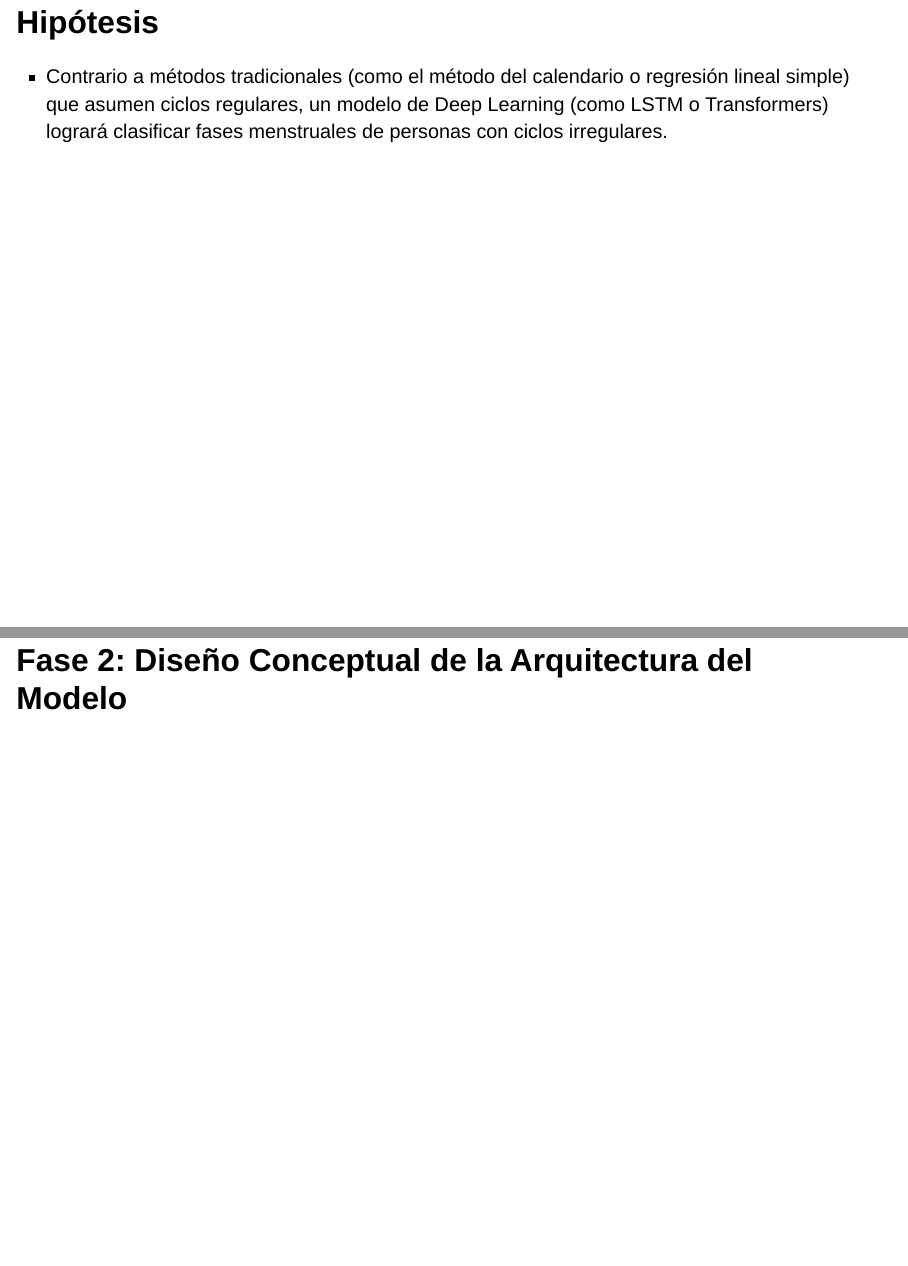
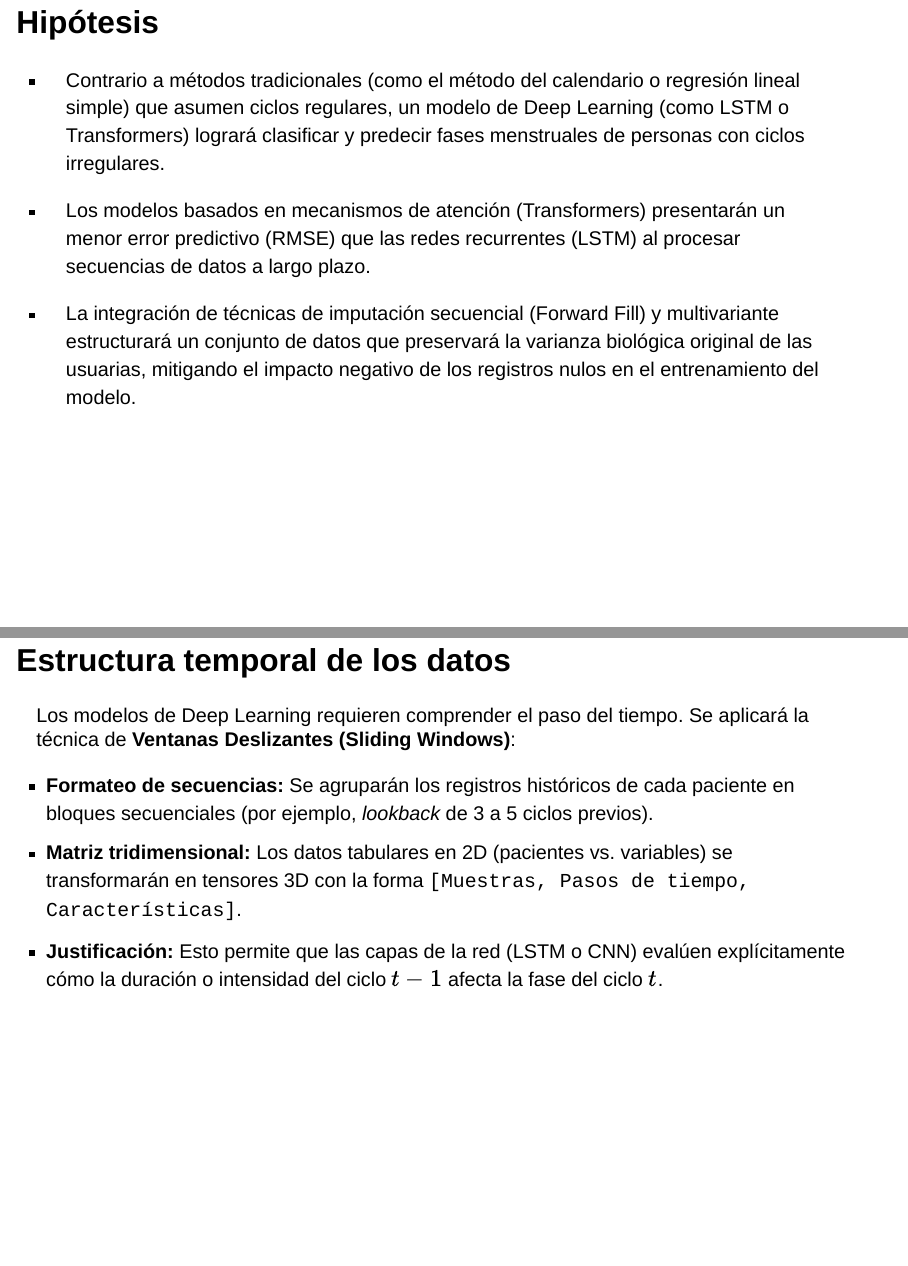
Before and after one commit to sofi-roca/trabajo-deep-learning, a Quarto document (index.qmd): pages 14 and 23 of 34 before the commit and pages 14 and 23 of 35 after it, joined at a grey line. Rendered offline with R 4.5, knitr and Pandoc in place of Quarto, with nearby package versions; drawn as Slidy slides in place of the format the file asks for; a font, style sheet, LaTeX package, included part or bibliography that could not be used is replaced or left out.

Commit message:
Add files via upload

```diff
--- a/index.qmd
+++ b/index.qmd
@@ -133,7 +133,11 @@ Algunas de las dimensiones que más se ven impactadas al desarrollar un buen mod
 
 ## Hipótesis {.smaller}
 
-- Contrario a métodos tradicionales (como el método del calendario o regresión lineal simple) que asumen ciclos regulares, un modelo de Deep Learning (como LSTM o Transformers) logrará clasificar fases menstruales de personas con ciclos irregulares.
+- Contrario a métodos tradicionales (como el método del calendario o regresión lineal simple) que asumen ciclos regulares, un modelo de Deep Learning (como LSTM o Transformers) logrará clasificar y predecir fases menstruales de personas con ciclos irregulares.
+
+- Los modelos basados en mecanismos de atención (Transformers) presentarán un menor error predictivo (RMSE) que las redes recurrentes (LSTM) al procesar secuencias de datos a largo plazo.
+
+- La integración de técnicas de imputación secuencial (Forward Fill) y multivariante estructurará un conjunto de datos que preservará la varianza biológica original de las usuarias, mitigando el impacto negativo de los registros nulos en el entrenamiento del modelo.
 
 ## Objetivos {.smaller}
 
@@ -204,6 +208,14 @@ Visualización de las primeras 5 observaciones de la base de datos.
 
 - **Imputación Múltiple (Machine Learning):** Para variables donde no existe historial previo, se empleará el paquete *mice* de R (Multivariate Imputation by Chained Equations). Este algoritmo evalúa el comportamiento de pacientes con perfiles fisiológicos similares para estimar el valor faltante con alta precisión estadística.
 
+## Estructura temporal de los datos {.smaller}
+
+Los modelos de Deep Learning requieren comprender el paso del tiempo. Se aplicará la técnica de **Ventanas Deslizantes (Sliding Windows)**:
+
+- **Formateo de secuencias:** Se agruparán los registros históricos de cada paciente en bloques secuenciales (por ejemplo, *lookback* de 3 a 5 ciclos previos).
+- **Matriz tridimensional:** Los datos tabulares en 2D (pacientes vs. variables) se transformarán en tensores 3D con la forma `[Muestras, Pasos de tiempo, Características]`.
+- **Justificación:** Esto permite que las capas de la red (LSTM o CNN) evalúen explícitamente cómo la duración o intensidad del ciclo $t-1$ afecta la fase del ciclo $t$.
+
 # Fase 2: Diseño Conceptual de la Arquitectura del Modelo
 
 ## Redes LSTM (Long Short-Term Memory) {.smaller}
```
Also changed, not shown: fases_ciclo_4.jpg (added), index.qmd (6 more changed lines), 1 other file.
